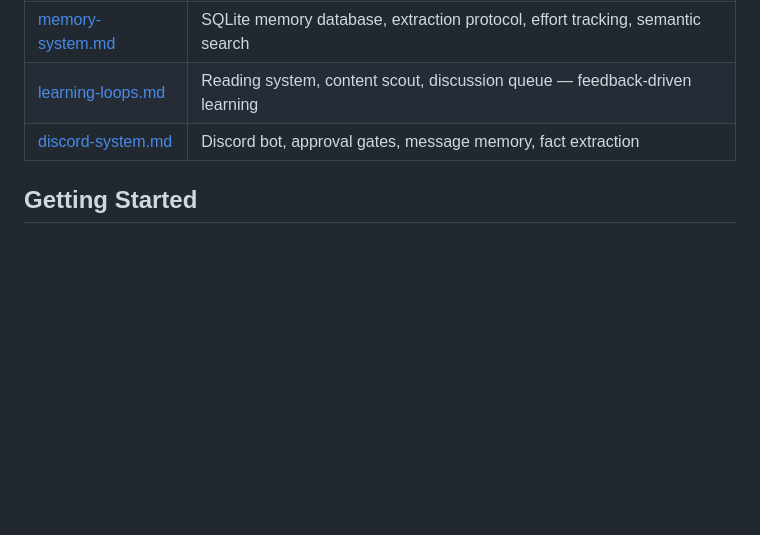
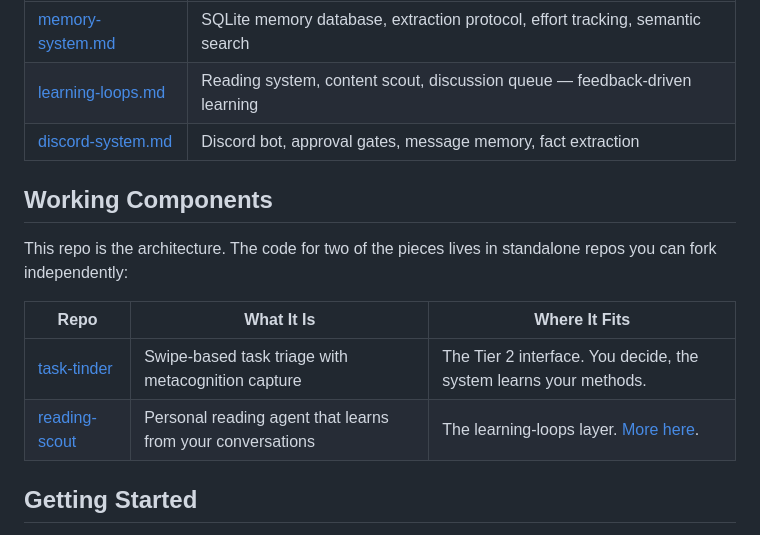
Before and after one commit to loganhc-09/claude-chief-of-staff, a Markdown page: README.md, the part around the change. Rendered like a GitHub page; blank space fills up the shorter version.

Commit message:
Add Working Components section linking to task-tinder and reading-scout
Co-Authored-By: Claude Opus 4.7 (1M context) <noreply@anthropic.com>

```diff
--- a/README.md
+++ b/README.md
@@ -73,6 +73,15 @@ Most AI setups try to do everything or nothing. This one is explicit about the h
 | [learning-loops.md](learning-loops.md) | Reading system, content scout, discussion queue — feedback-driven learning |
 | [discord-system.md](discord-system.md) | Discord bot, approval gates, message memory, fact extraction |
 
+## Working Components
+
+This repo is the architecture. The code for two of the pieces lives in standalone repos you can fork independently:
+
+| Repo | What It Is | Where It Fits |
+|------|-----------|---------------|
+| [task-tinder](https://github.com/loganhc-09/task-tinder) | Swipe-based task triage with metacognition capture | The Tier 2 interface. You decide, the system learns your methods. |
+| [reading-scout](https://github.com/loganhc-09/reading-scout) | Personal reading agent that learns from your conversations | The learning-loops layer. [More here](learning-loops.md). |
+
 ## Getting Started
 
 You don't build this in a weekend. You build it one layer at a time.
```
